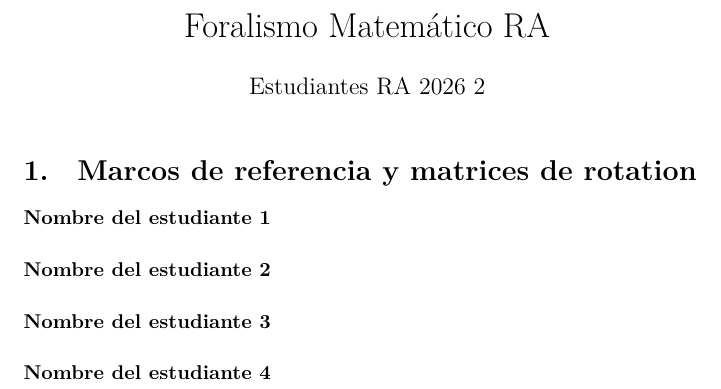
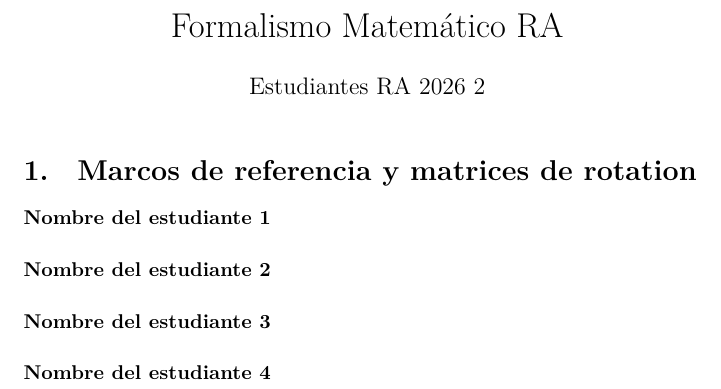
Before and after one commit to andrewCP/projectsRA, a LaTeX document (documentation/mathLatex/formalismoMat.tex): part of the page, cut so that both start at the same text. Compiled offline with XeLaTeX.

Commit message:
Arquitectura proyecto v270726

```diff
--- a/documentation/mathLatex/formalismoMat.tex
+++ b/documentation/mathLatex/formalismoMat.tex
@@ -6,7 +6,7 @@
 \usepackage{fontspec}
 \usepackage{amsmath, amssymb}
 
-\title{Foralismo Matemático RA}
+\title{Formalismo Matemático RA}
 \author{Estudiantes RA 2026 2 }
 \date{}
 
```
